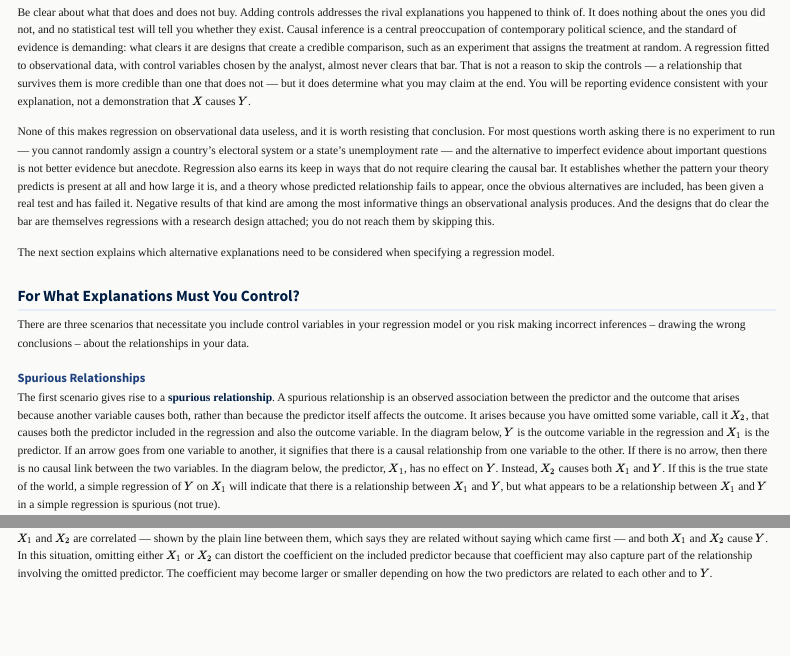
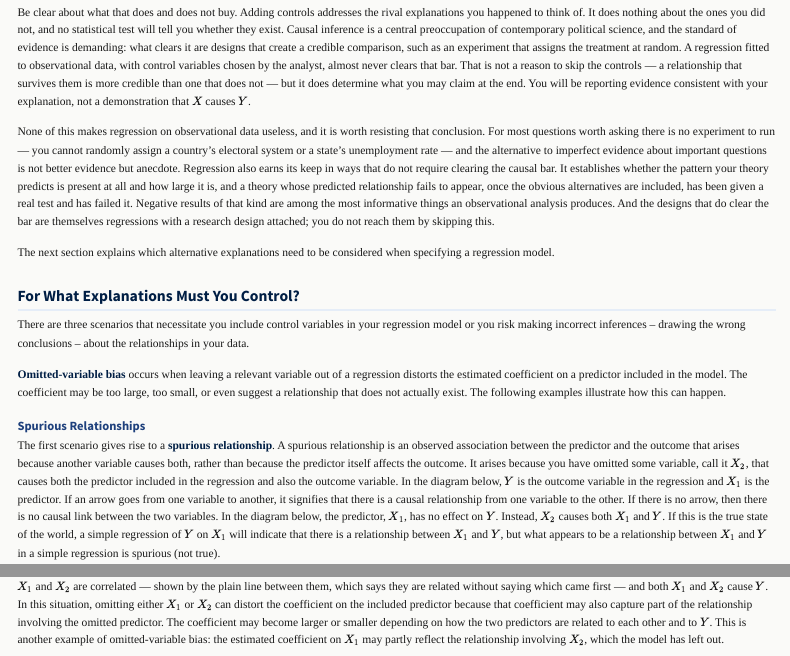
Before and after one commit to slinnpsu/QPATutorialsCourse, a Quarto document (readings/MultipleRegression.qmd): the page in a window 1100 px wide, from 2260 px down, and a second part further down, joined at a grey line. Rendered offline with R 4.5, knitr and Pandoc in place of Quarto, with nearby package versions; menus at the side of the page are left out.

Commit message:
Revise the Multiple Regression reading

````diff
--- a/readings/MultipleRegression.qmd
+++ b/readings/MultipleRegression.qmd
@@ -50,6 +50,8 @@ The next section explains which alternative explanations need to be considered w
 
 There are three scenarios that necessitate you include control variables in your regression model or you risk making incorrect inferences -- drawing the wrong conclusions -- about the relationships in your data.
 
+**Omitted-variable bias** occurs when leaving a relevant variable out of a regression distorts the estimated coefficient on a predictor included in the model. The coefficient may be too large, too small, or even suggest a relationship that does not actually exist. The following examples illustrate how this can happen.
+
 ### Spurious Relationships
 
 The first scenario gives rise to a **spurious relationship**. A spurious relationship is an observed association between the predictor and the outcome that arises because another variable causes both, rather than because the predictor itself affects the outcome. It arises because you have omitted some variable, call it $X_2$, that causes both the predictor included in the regression and also the outcome variable. In the diagram below, $Y$ is the outcome variable in the regression and $X_1$ is the predictor. If an arrow goes from one variable to another, it signifies that there is a causal relationship from one variable to the other. If there is no arrow, then there is no causal link between the two variables. In the diagram below, the predictor, $X_1$, has no effect on $Y$. Instead, $X_2$ causes both $X_1$ and $Y$. If this is the true state of the world, a simple regression of $Y$ on $X_1$ will indicate that there is a relationship between $X_1$ and $Y$, but what appears to be a relationship between $X_1$ and $Y$ in a simple regression is spurious (not true).
@@ -76,7 +78,7 @@ To guard against a spurious conclusion, think carefully about whether another va
 
 The second case represents the most common situation you will encounter in your analysis, when you have omitted variables that are correlated with the variables in your model and that also cause $Y$. This situation is represented in the diagram below.
 
-$X_1$ and $X_2$ are correlated --- shown by the plain line between them, which says they are related without saying which came first --- and both $X_1$ and $X_2$ cause $Y$. In this situation, omitting either $X_1$ or $X_2$ can distort the coefficient on the included predictor because that coefficient may also capture part of the relationship involving the omitted predictor. The coefficient may become larger or smaller depending on how the two predictors are related to each other and to $Y$.
+$X_1$ and $X_2$ are correlated --- shown by the plain line between them, which says they are related without saying which came first --- and both $X_1$ and $X_2$ cause $Y$. In this situation, omitting either $X_1$ or $X_2$ can distort the coefficient on the included predictor because that coefficient may also capture part of the relationship involving the omitted predictor. The coefficient may become larger or smaller depending on how the two predictors are related to each other and to $Y$. This is another example of omitted-variable bias: the estimated coefficient on $X_1$ may partly reflect the relationship involving $X_2$, which the model has left out.
 
 ```{mermaid}
 %%| fig-cap: "Multiple, correlated predictors. X1 and X2 are related to each other, and both cause Y."
````
Also changed, not shown: 1 other file.
